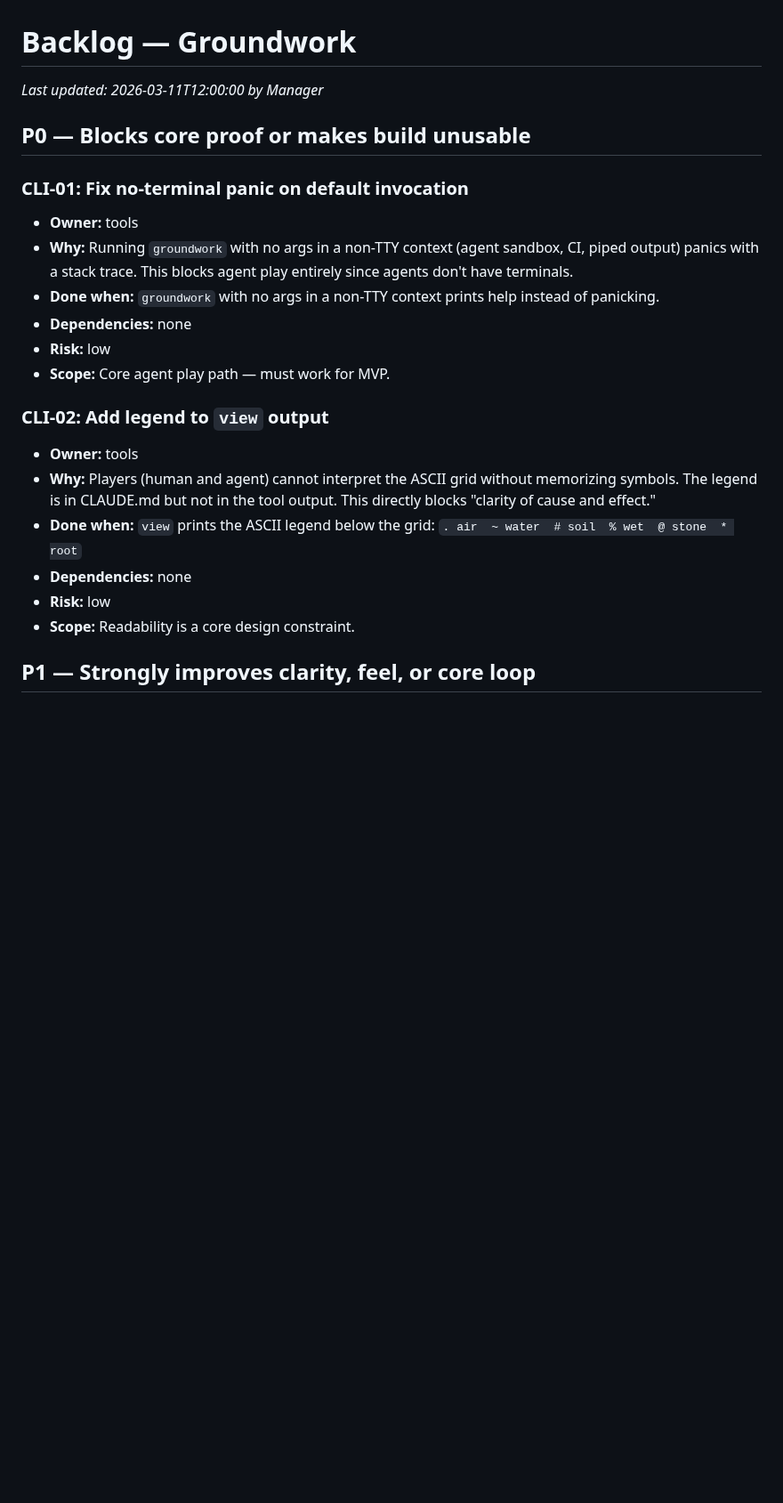
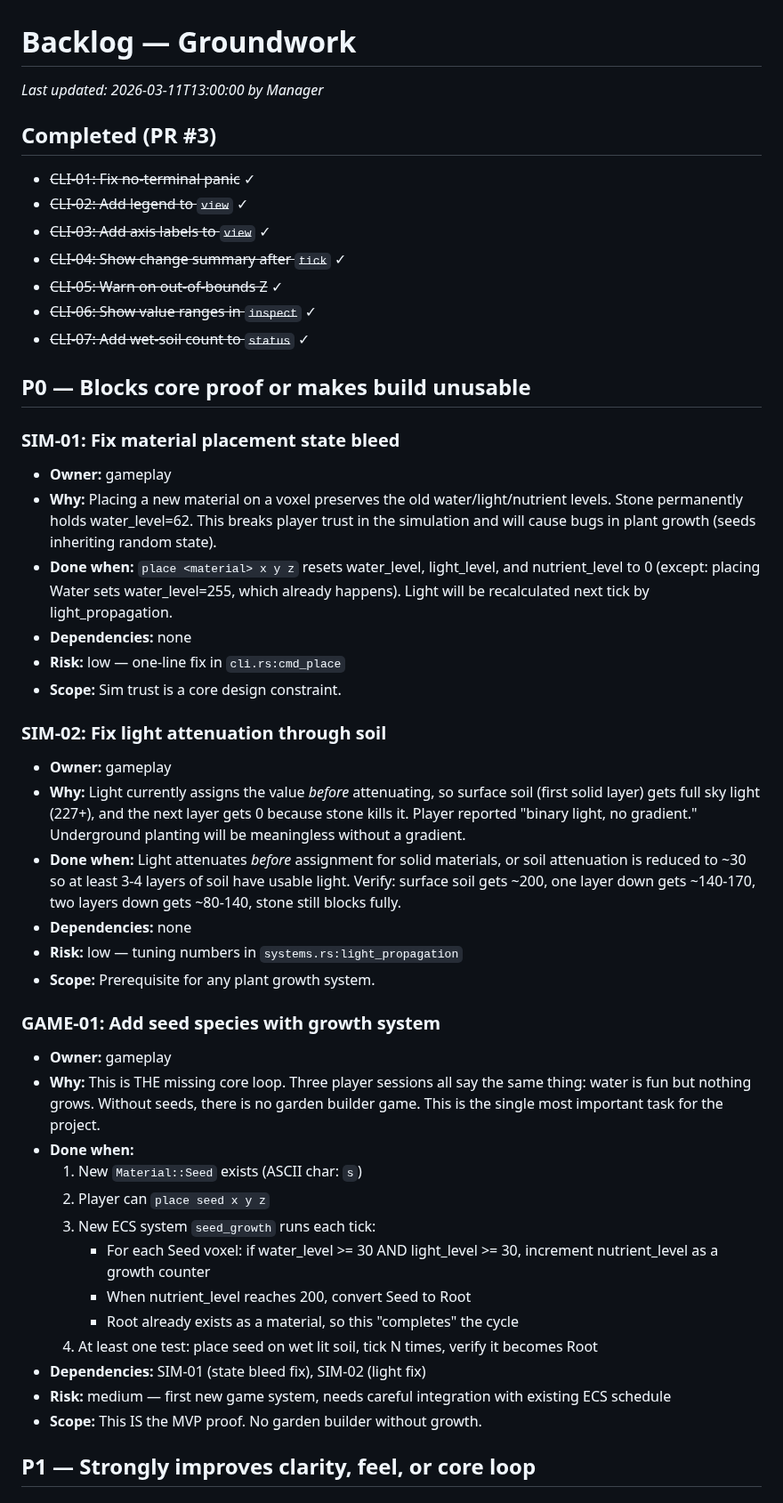
Before and after one commit to johnnysparks/groundwork, a Markdown page: backlog/current.md, the part around one of its changes. Shown at 89% size. Drawn GitHub-style; blank space fills up the shorter version.

```diff
--- a/backlog/current.md
+++ b/backlog/current.md
@@ -1,24 +1,49 @@
 # Backlog — Groundwork
 
-_Last updated: 2026-03-11T12:00:00 by Manager_
+_Last updated: 2026-03-11T13:00:00 by Manager_
+
+## Completed (PR #3)
+
+- ~~CLI-01: Fix no-terminal panic~~ ✓
+- ~~CLI-02: Add legend to `view`~~ ✓
+- ~~CLI-03: Add axis labels to `view`~~ ✓
+- ~~CLI-04: Show change summary after `tick`~~ ✓
+- ~~CLI-05: Warn on out-of-bounds Z~~ ✓
+- ~~CLI-06: Show value ranges in `inspect`~~ ✓
+- ~~CLI-07: Add wet-soil count to `status`~~ ✓
 
 ## P0 — Blocks core proof or makes build unusable
 
-### CLI-01: Fix no-terminal panic on default invocation
-- **Owner:** tools
-- **Why:** Running `groundwork` with no args in a non-TTY context (agent sandbox, CI, piped output) panics with a stack trace. This blocks agent play entirely since agents don't have terminals.
-- **Done when:** `groundwork` with no args in a non-TTY context prints help instead of panicking.
+### SIM-01: Fix material placement state bleed
+- **Owner:** gameplay
+- **Why:** Placing a new material on a voxel preserves the old water/light/nutrient levels. Stone permanently holds water_level=62. This breaks player trust in the simulation and will cause bugs in plant growth (seeds inheriting random state).
+- **Done when:** `place <material> x y z` resets water_level, light_level, and nutrient_level to 0 (except: placing Water sets water_level=255, which already happens). Light will be recalculated next tick by light_propagation.
 - **Dependencies:** none
-- **Risk:** low
-- **Scope:** Core agent play path — must work for MVP.
+- **Risk:** low — one-line fix in `cli.rs:cmd_place`
+- **Scope:** Sim trust is a core design constraint.
 
-### CLI-02: Add legend to `view` output
-- **Owner:** tools
-- **Why:** Players (human and agent) cannot interpret the ASCII grid without memorizing symbols. The legend is in CLAUDE.md but not in the tool output. This directly blocks "clarity of cause and effect."
-- **Done when:** `view` prints the ASCII legend below the grid: `. air  ~ water  # soil  % wet  @ stone  * root`
+### SIM-02: Fix light attenuation through soil
+- **Owner:** gameplay
+- **Why:** Light currently assigns the value *before* attenuating, so surface soil (first solid layer) gets full sky light (227+), and the next layer gets 0 because stone kills it. Player reported "binary light, no gradient." Underground planting will be meaningless without a gradient.
+- **Done when:** Light attenuates *before* assignment for solid materials, or soil attenuation is reduced to ~30 so at least 3-4 layers of soil have usable light. Verify: surface soil gets ~200, one layer down gets ~140-170, two layers down gets ~80-140, stone still blocks fully.
 - **Dependencies:** none
-- **Risk:** low
-- **Scope:** Readability is a core design constraint.
+- **Risk:** low — tuning numbers in `systems.rs:light_propagation`
+- **Scope:** Prerequisite for any plant growth system.
+
+### GAME-01: Add seed species with growth system
+- **Owner:** gameplay
+- **Why:** This is THE missing core loop. Three player sessions all say the same thing: water is fun but nothing grows. Without seeds, there is no garden builder game. This is the single most important task for the project.
+- **Done when:**
+  1. New `Material::Seed` exists (ASCII char: `s`)
+  2. Player can `place seed x y z`
+  3. New ECS system `seed_growth` runs each tick:
+     - For each Seed voxel: if water_level >= 30 AND light_level >= 30, increment nutrient_level as a growth counter
+     - When nutrient_level reaches 200, convert Seed to Root
+     - Root already exists as a material, so this "completes" the cycle
+  4. At least one test: place seed on wet lit soil, tick N times, verify it becomes Root
+- **Dependencies:** SIM-01 (state bleed fix), SIM-02 (light fix)
+- **Risk:** medium — first new game system, needs careful integration with existing ECS schedule
+- **Scope:** This IS the MVP proof. No garden builder without growth.
 
 ## P1 — Strongly improves clarity, feel, or core loop
 
```
Also changed, not shown: other parts of backlog/current.md (+45 -31 lines), handoffs/manager_to_dev/2026-03-11T13:00:00_seed_growth_loop.md (added, +176 -0 lines), handoffs/manager_to_player/2026-03-11T13:00:00_test_seed_growth.md (added, +36 -0 lines).
